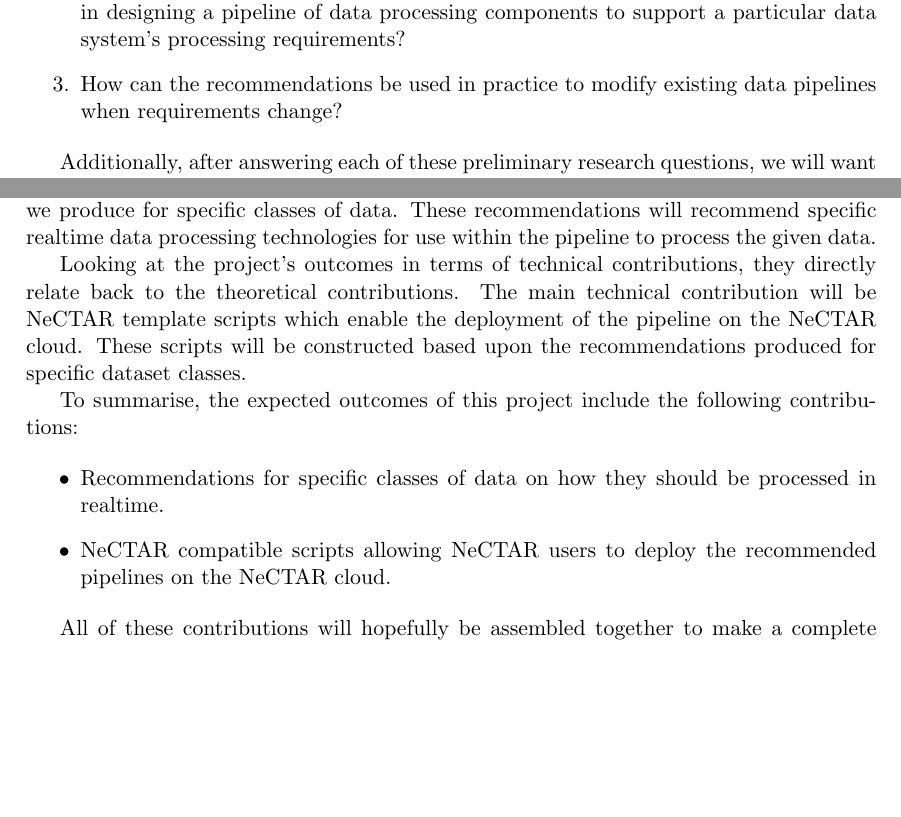
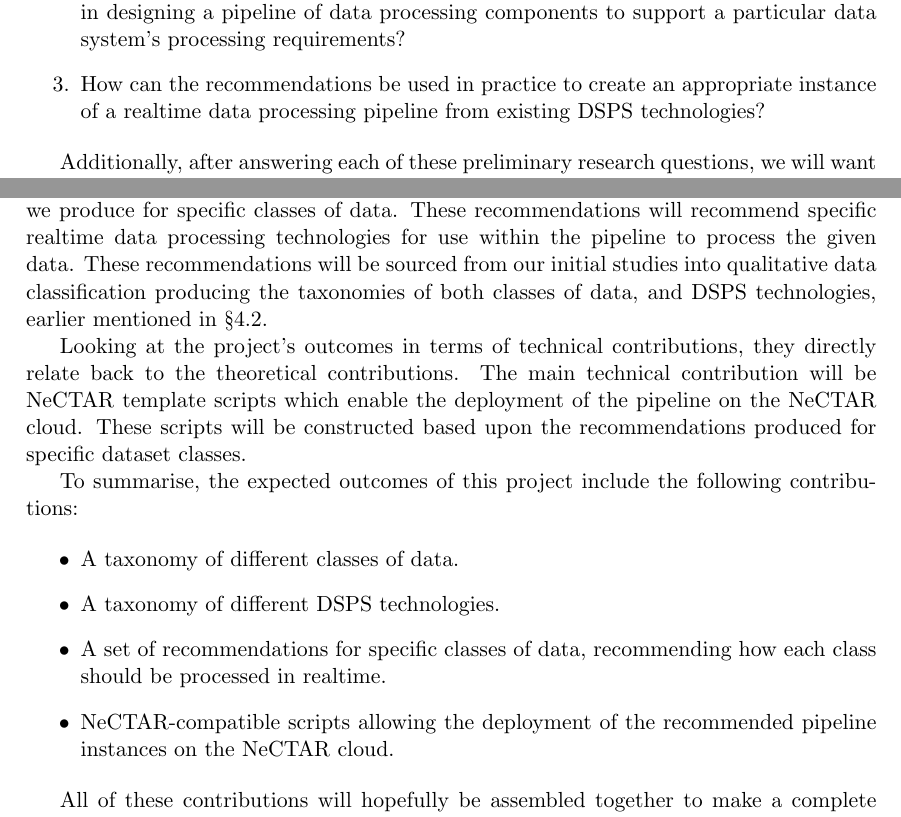
Before and after one commit to poltak/honours-proposal, a LaTeX document (proposal.tex): two parts of pages 6 and 11 of 13, joined at a grey line, cut so that both start at the same text, the shorter picture padded with empty space. Compiled offline with pdfLaTeX.

Commit message:
Whole lot of minor changes in all sections

```diff
--- a/proposal.tex
+++ b/proposal.tex
@@ -245,8 +247,8 @@ The following research questions will be the main focus of our project:
   \item\label{item:recommendations} How can the taxonomy, stated in~\listref{item:taxonomy}, be utilised to provide a set
   of recommendations in designing a pipeline of data processing components to support a particular data system's
   processing requirements?
-  \item\label{item:pipeline} How can the recommendations be used in practice to modify existing data pipelines when
-  requirements change?
+  \item\label{item:pipeline} How can the recommendations be used in practice to create an appropriate instance of a realtime
+  data processing pipeline from existing DSPS technologies?
 \end{enumerate}
 
 Additionally, after answering each of these preliminary research questions, we will want to properly implement the
@@ -506,7 +509,8 @@ outcomes of the project essentially being implementations of the theoretical out
 
 Our main theoretical contribution will be the realtime processing recommendations we produce for specific classes of
 data. These recommendations will recommend specific realtime data processing technologies for use within the pipeline to
-process the given data.
+process the given data. These recommendations will be sourced from our initial studies into qualitative data classification
+producing the taxonomies of both classes of data, and DSPS technologies, earlier mentioned in~\sectref{sub:data_classification_method}.
 
 Looking at the project's outcomes in terms of technical contributions, they directly relate back to the theoretical
 contributions. The main technical contribution will be NeCTAR template scripts which enable the deployment of the
@@ -516,8 +520,10 @@ dataset classes.
 To summarise, the expected outcomes of this project include the following contributions:
 
 \begin{itemize}
-  \item Recommendations for specific classes of data on how they should be processed in realtime.
-  \item NeCTAR compatible scripts allowing NeCTAR users to deploy the recommended pipelines on the NeCTAR cloud.
+  \item A taxonomy of different classes of data.
+  \item A taxonomy of different DSPS technologies.
+  \item A set of recommendations for specific classes of data, recommending how each class should be processed in realtime.
+  \item NeCTAR-compatible scripts allowing the deployment of the recommended pipeline instances on the NeCTAR cloud.
 \end{itemize}
 
 All of these contributions will hopefully be assembled together to make a complete pipeline generating system for any
```
Also changed, not shown: proposal.tex (23 more changed lines).
